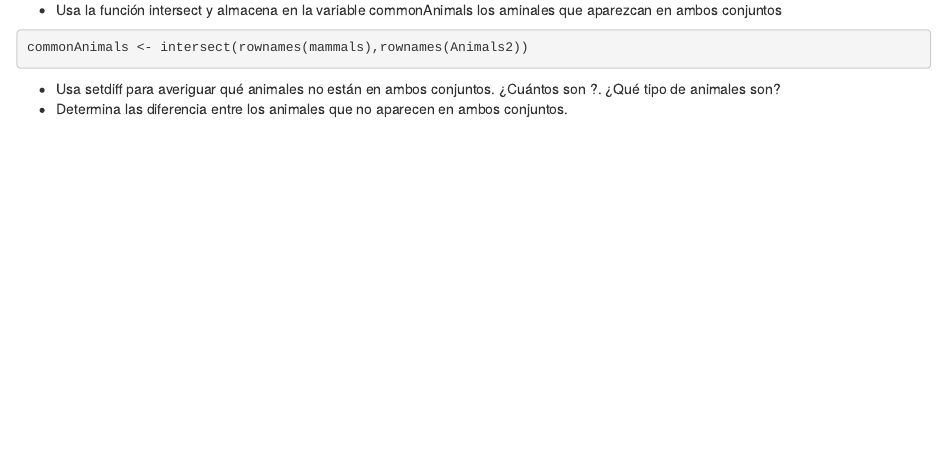
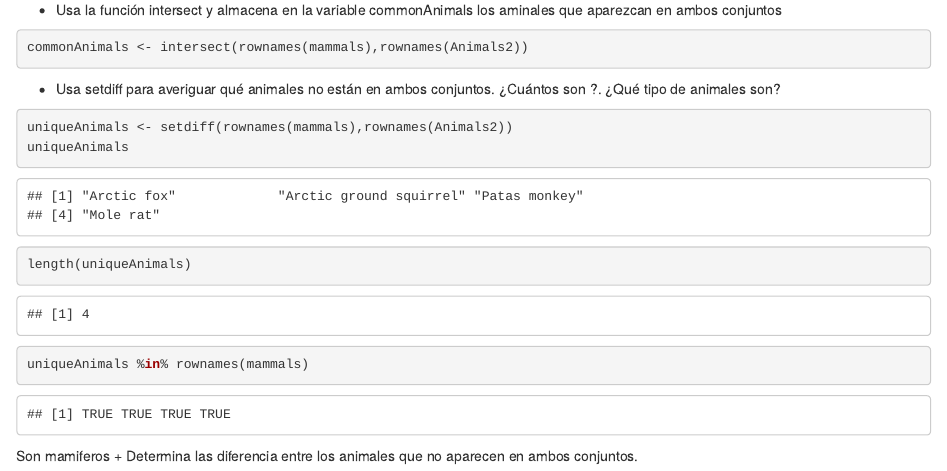
Before and after one commit to mimublat/SolucioEjercicio, an R Markdown document (SolucionEjercicio.Rmd): the page in a window 1100 px wide, from 3260 px down. Rendered offline with R 4.5, knitr and Pandoc, with nearby package versions; common packages that the code uses without loading them are loaded.

Commit message:
Apartado 5

````diff
--- a/SolucionEjercicio.Rmd
+++ b/SolucionEjercicio.Rmd
@@ -49,4 +49,12 @@ commonAnimals <- intersect(rownames(mammals),rownames(Animals2))
 ```
 
 + Usa setdiff para averiguar qué animales no están en ambos conjuntos. ¿Cuántos son ?. ¿Qué tipo de animales son?
+
+```{r}
+uniqueAnimals <- setdiff(rownames(mammals),rownames(Animals2))
+uniqueAnimals
+length(uniqueAnimals)
+uniqueAnimals %in% rownames(mammals)
+```
+Son mamiferos
 + Determina las diferencia entre los animales que no aparecen en ambos conjuntos.
````
